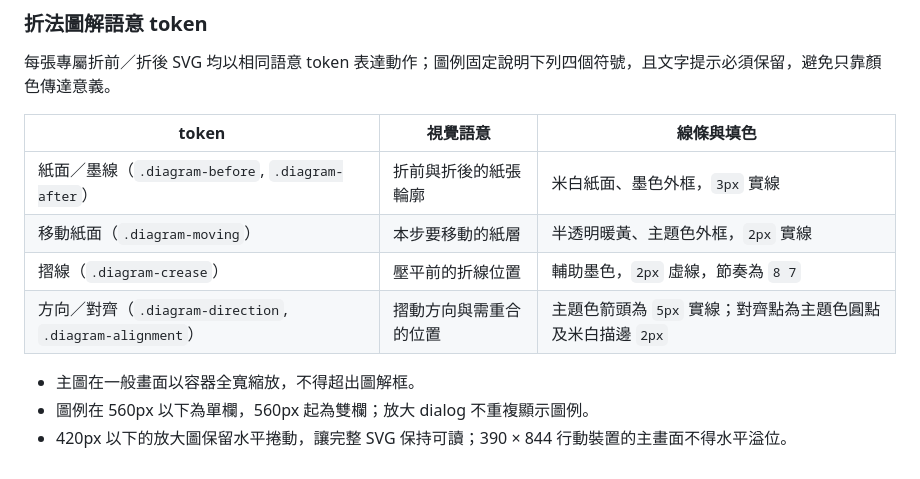
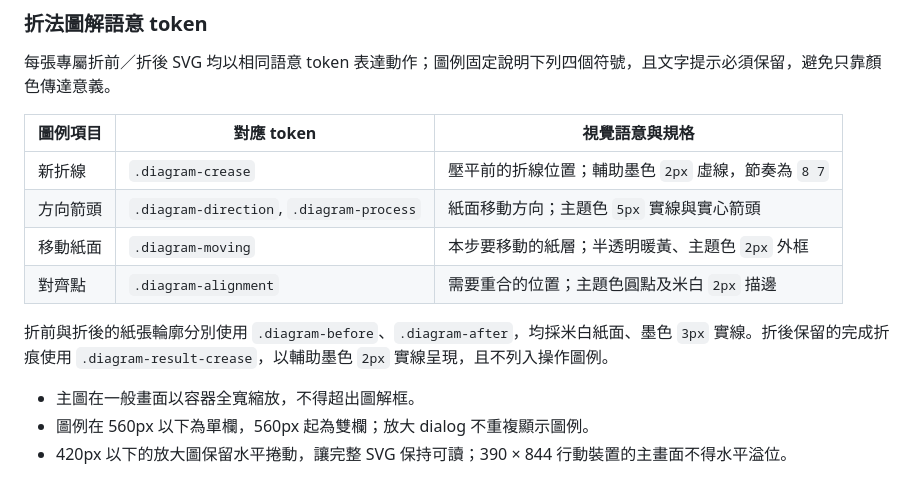
Before and after one commit to andychung0214/paper-flight-atlas, a Markdown page: docs/ART-DIRECTION.md, the part around the change. Rendered like a GitHub page.

Commit message:
docs: 校正圖解圖例規範

```diff
--- a/docs/ART-DIRECTION.md
+++ b/docs/ART-DIRECTION.md
@@ -59,12 +59,14 @@
 
 每張專屬折前／折後 SVG 均以相同語意 token 表達動作；圖例固定說明下列四個符號，且文字提示必須保留，避免只靠顏色傳達意義。
 
-| token | 視覺語意 | 線條與填色 |
+| 圖例項目 | 對應 token | 視覺語意與規格 |
 | --- | --- | --- |
-| 紙面／墨線（`.diagram-before`, `.diagram-after`） | 折前與折後的紙張輪廓 | 米白紙面、墨色外框，`3px` 實線 |
-| 移動紙面（`.diagram-moving`） | 本步要移動的紙層 | 半透明暖黃、主題色外框，`2px` 實線 |
-| 摺線（`.diagram-crease`） | 壓平前的折線位置 | 輔助墨色，`2px` 虛線，節奏為 `8 7` |
-| 方向／對齊（`.diagram-direction`, `.diagram-alignment`） | 摺動方向與需重合的位置 | 主題色箭頭為 `5px` 實線；對齊點為主題色圓點及米白描邊 `2px` |
+| 新折線 | `.diagram-crease` | 壓平前的折線位置；輔助墨色 `2px` 虛線，節奏為 `8 7` |
+| 方向箭頭 | `.diagram-direction`, `.diagram-process` | 紙面移動方向；主題色 `5px` 實線與實心箭頭 |
+| 移動紙面 | `.diagram-moving` | 本步要移動的紙層；半透明暖黃、主題色 `2px` 外框 |
+| 對齊點 | `.diagram-alignment` | 需要重合的位置；主題色圓點及米白 `2px` 描邊 |
+
+折前與折後的紙張輪廓分別使用 `.diagram-before`、`.diagram-after`，均採米白紙面、墨色 `3px` 實線。折後保留的完成折痕使用 `.diagram-result-crease`，以輔助墨色 `2px` 實線呈現，且不列入操作圖例。
 
 - 主圖在一般畫面以容器全寬縮放，不得超出圖解框。
 - 圖例在 560px 以下為單欄，560px 起為雙欄；放大 dialog 不重複顯示圖例。
```
